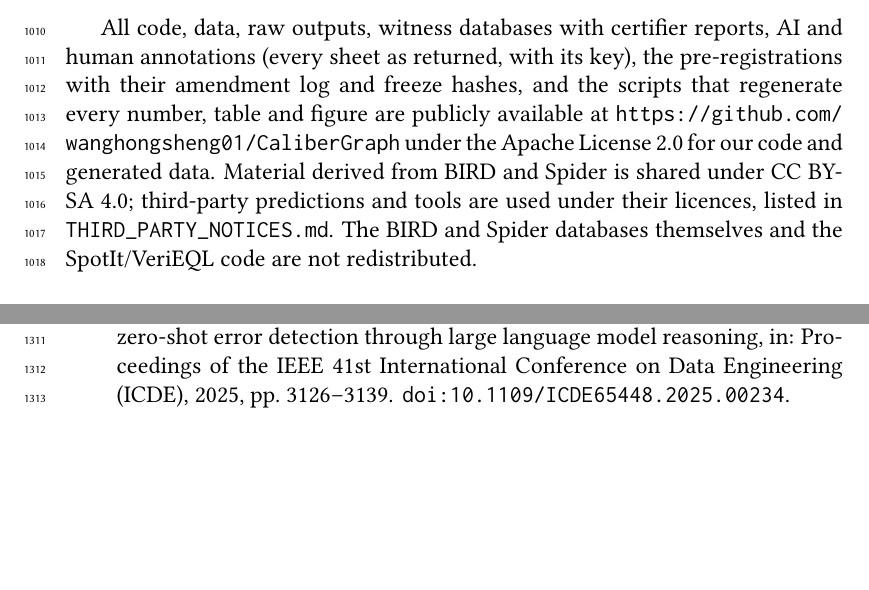
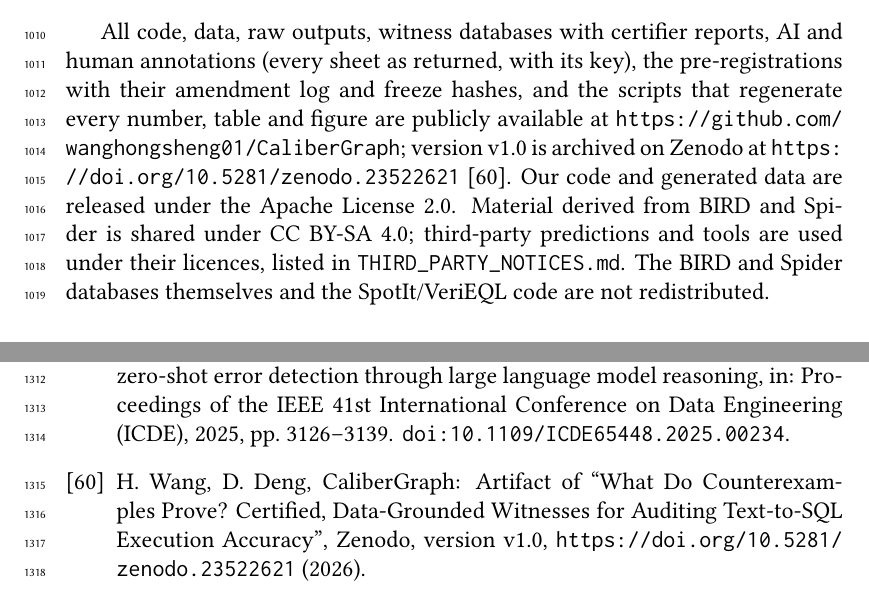
Before and after one commit to wanghongsheng01/CaliberGraph, a LaTeX paper (paper_is/main.tex, which reads paper_is/references_verified.bib): two parts of pages 39 and 49 of 49, joined at a grey line, cut so that both start at the same text, the shorter picture padded with empty space. Compiled offline with pdfLaTeX.

Commit message:
Add Zenodo DOI 10.5281/zenodo.23522621 to README, manuscript data availability and references
Co-Authored-By: Claude Opus 5.5 <noreply@anthropic.com>
Claude-Session: https://claude.ai/code/session_019iXHhU3Vr5y6mRcxC2fmhJ

```diff
--- a/paper_is/main.tex
+++ b/paper_is/main.tex
@@ -74,7 +74,7 @@ Text-to-SQL evaluation \sep SQL query equivalence \sep test database generation
 \input{sections/conclusion}
 
 \section*{Data and code availability}
-All code, data, raw outputs, witness databases with certifier reports, AI and human annotations (every sheet as returned, with its key), the pre-registrations with their amendment log and freeze hashes, and the scripts that regenerate every number, table and figure are publicly available at \artifacturl{} under the Apache License 2.0 for our code and generated data. Material derived from BIRD and Spider is shared under CC BY-SA 4.0; third-party predictions and tools are used under their licences, listed in \texttt{THIRD\_PARTY\_NOTICES.md}. The BIRD and Spider databases themselves and the SpotIt/VeriEQL code are not redistributed.
+All code, data, raw outputs, witness databases with certifier reports, AI and human annotations (every sheet as returned, with its key), the pre-registrations with their amendment log and freeze hashes, and the scripts that regenerate every number, table and figure are publicly available at \artifacturl{}; version v1.0 is archived on Zenodo at \url{https://doi.org/10.5281/zenodo.23522621}~\cite{calibergraph_artifact}. Our code and generated data are released under the Apache License 2.0. Material derived from BIRD and Spider is shared under CC BY-SA 4.0; third-party predictions and tools are used under their licences, listed in \texttt{THIRD\_PARTY\_NOTICES.md}. The BIRD and Spider databases themselves and the SpotIt/VeriEQL code are not redistributed.
 
 \section*{Declaration of generative AI and AI-assisted technologies in the manuscript preparation process}
 During the preparation of this work the authors used Claude Opus~5.5 (Anthropic) to draft and edit the manuscript text. The use of AI models in the research itself is described in Section~\ref{sec:aiuse}. After using this tool, the authors reviewed and edited the content as needed and take full responsibility for the content of the published article.
--- a/paper_is/references_verified.bib
+++ b/paper_is/references_verified.bib
@@ -688,0 +694,3 @@
+  howpublished = {Zenodo, version v1.0, \url{https://doi.org/10.5281/zenodo.23522621}},
+  year         = {2026}
+}
```
Also changed, not shown: README.md, paper_is/references_verified.bib (5 more changed lines).
